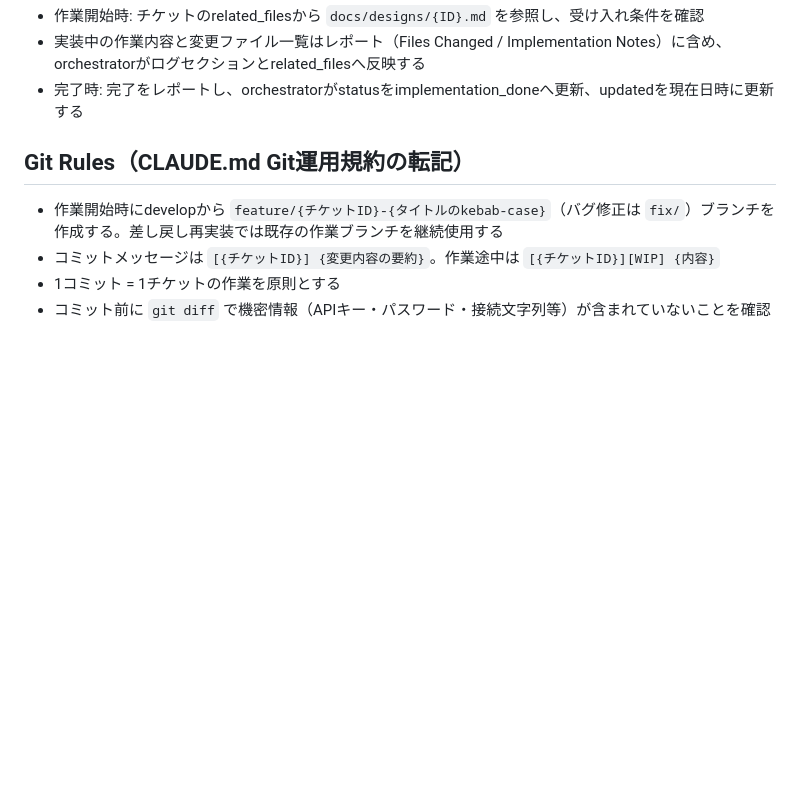
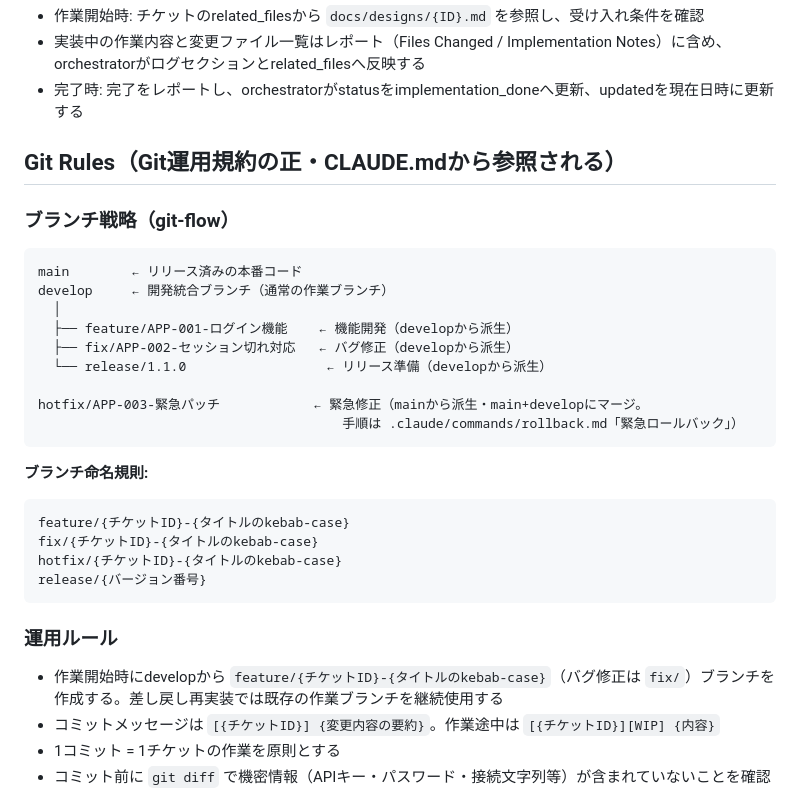
Before and after one commit to breeze-shared-inc/kenesis-loop-kit, a Markdown page: .claude/agents/implementer.md, the part around the change. Drawn GitHub-style; blank space fills up the shorter version.

````diff
--- a/.claude/agents/implementer.md
+++ b/.claude/agents/implementer.md
@@ -45,7 +45,31 @@ implementerのWrite/Editはプロダクションコード・テストコード
 - 実装中の作業内容と変更ファイル一覧はレポート（Files Changed / Implementation Notes）に含め、orchestratorがログセクションとrelated_filesへ反映する
 - 完了時: 完了をレポートし、orchestratorがstatusをimplementation_doneへ更新、updatedを現在日時に更新する
 
-## Git Rules（CLAUDE.md Git運用規約の転記）
+## Git Rules（Git運用規約の正・CLAUDE.mdから参照される）
+
+### ブランチ戦略（git-flow）
+
+```
+main        ← リリース済みの本番コード
+develop     ← 開発統合ブランチ（通常の作業ブランチ）
+  │
+  ├── feature/APP-001-ログイン機能    ← 機能開発（developから派生）
+  ├── fix/APP-002-セッション切れ対応   ← バグ修正（developから派生）
+  └── release/1.1.0                  ← リリース準備（developから派生）
+
+hotfix/APP-003-緊急パッチ            ← 緊急修正（mainから派生・main+developにマージ。
+                                       手順は .claude/commands/rollback.md「緊急ロールバック」）
+```
+
+**ブランチ命名規則:**
+```
+feature/{チケットID}-{タイトルのkebab-case}
+fix/{チケットID}-{タイトルのkebab-case}
+hotfix/{チケットID}-{タイトルのkebab-case}
+release/{バージョン番号}
+```
+
+### 運用ルール
 - 作業開始時にdevelopから `feature/{チケットID}-{タイトルのkebab-case}`（バグ修正は `fix/`）ブランチを作成する。差し戻し再実装では既存の作業ブランチを継続使用する
 - コミットメッセージは `[{チケットID}] {変更内容の要約}`。作業途中は `[{チケットID}][WIP] {内容}`
 - 1コミット = 1チケットの作業を原則とする
````
Also changed, not shown: .claude/agents/tester.md (+1 -1 lines), CLAUDE.md (+10 -25 lines).
